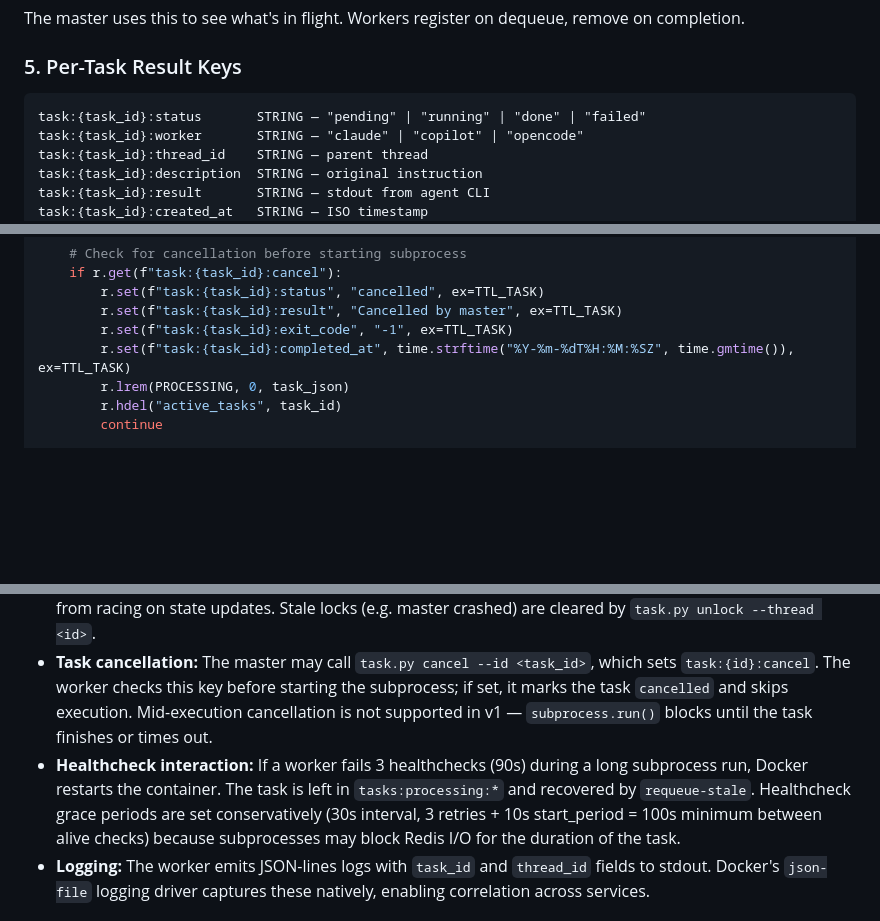
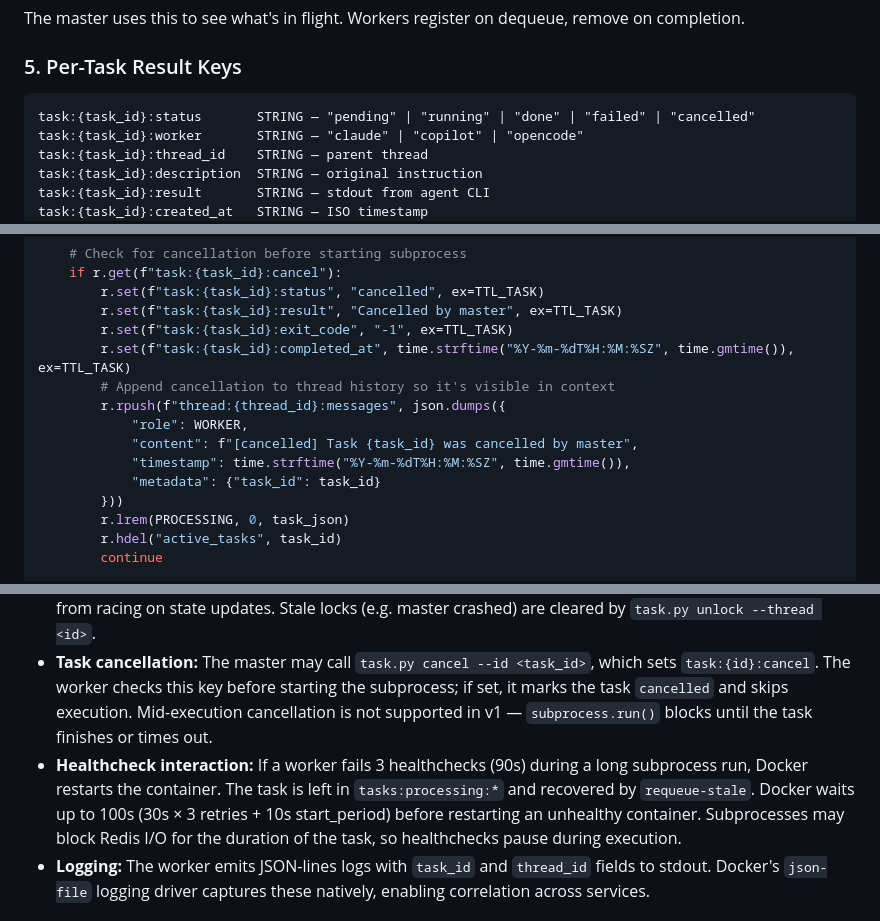
Before and after one commit to gao-aipros/ai-agents, a Markdown page: docs/design-redis-queue.md, 3 parts joined by grey strips. GitHub-like rendering; blank space fills up the shorter version.

Commit message:
Fix fifth review: cancelled enum, thread history, healthcheck wording
- Add "cancelled" to task status enum
- Append cancellation message to thread history before cleanup
- Fix healthcheck wording: describe time-to-kill, not interval between checks

Co-Authored-By: Claude Opus 4.7 <noreply@anthropic.com>

````diff
--- a/docs/design-redis-queue.md
+++ b/docs/design-redis-queue.md
@@ -113,7 +113,7 @@ The master uses this to see what's in flight. Workers register on dequeue, remov
 ### 5. Per-Task Result Keys
 
 ```
-task:{task_id}:status       STRING — "pending" | "running" | "done" | "failed"
+task:{task_id}:status       STRING — "pending" | "running" | "done" | "failed" | "cancelled"
 task:{task_id}:worker       STRING — "claude" | "copilot" | "opencode"
 task:{task_id}:thread_id    STRING — parent thread
 task:{task_id}:description  STRING — original instruction
@@ -329,6 +329,13 @@ while running:
         r.set(f"task:{task_id}:result", "Cancelled by master", ex=TTL_TASK)
         r.set(f"task:{task_id}:exit_code", "-1", ex=TTL_TASK)
         r.set(f"task:{task_id}:completed_at", time.strftime("%Y-%m-%dT%H:%M:%SZ", time.gmtime()), ex=TTL_TASK)
+        # Append cancellation to thread history so it's visible in context
+        r.rpush(f"thread:{thread_id}:messages", json.dumps({
+            "role": WORKER,
+            "content": f"[cancelled] Task {task_id} was cancelled by master",
+            "timestamp": time.strftime("%Y-%m-%dT%H:%M:%SZ", time.gmtime()),
+            "metadata": {"task_id": task_id}
+        }))
         r.lrem(PROCESSING, 0, task_json)
         r.hdel("active_tasks", task_id)
         continue
@@ -408,7 +415,7 @@ Worker dequeues task {task_id, thread_id, instruction}
 - Result content is capped at 10k chars when appended to thread history (avoids bloating the list with huge diffs; full result is still in `task:{id}:result`).
 - **Thread serialization:** `enqueue` acquires `SETNX thread:{id}:lock` (with TTL = TASK_TIMEOUT + 300s to avoid expiry races near task completion). If the lock exists, enqueue refuses. `task.py wait` deletes the lock on completion, allowing the next task for that thread. This prevents concurrent tasks on the same thread from racing on state updates. Stale locks (e.g. master crashed) are cleared by `task.py unlock --thread <id>`.
 - **Task cancellation:** The master may call `task.py cancel --id <task_id>`, which sets `task:{id}:cancel`. The worker checks this key before starting the subprocess; if set, it marks the task `cancelled` and skips execution. Mid-execution cancellation is not supported in v1 — `subprocess.run()` blocks until the task finishes or times out.
-- **Healthcheck interaction:** If a worker fails 3 healthchecks (90s) during a long subprocess run, Docker restarts the container. The task is left in `tasks:processing:*` and recovered by `requeue-stale`. Healthcheck grace periods are set conservatively (30s interval, 3 retries + 10s start_period = 100s minimum between alive checks) because subprocesses may block Redis I/O for the duration of the task.
+- **Healthcheck interaction:** If a worker fails 3 healthchecks (90s) during a long subprocess run, Docker restarts the container. The task is left in `tasks:processing:*` and recovered by `requeue-stale`. Docker waits up to 100s (30s × 3 retries + 10s start_period) before restarting an unhealthy container. Subprocesses may block Redis I/O for the duration of the task, so healthchecks pause during execution.
 - **Logging:** The worker emits JSON-lines logs with `task_id` and `thread_id` fields to stdout. Docker's `json-file` logging driver captures these natively, enabling correlation across services.
 
 ## docker-compose
````
